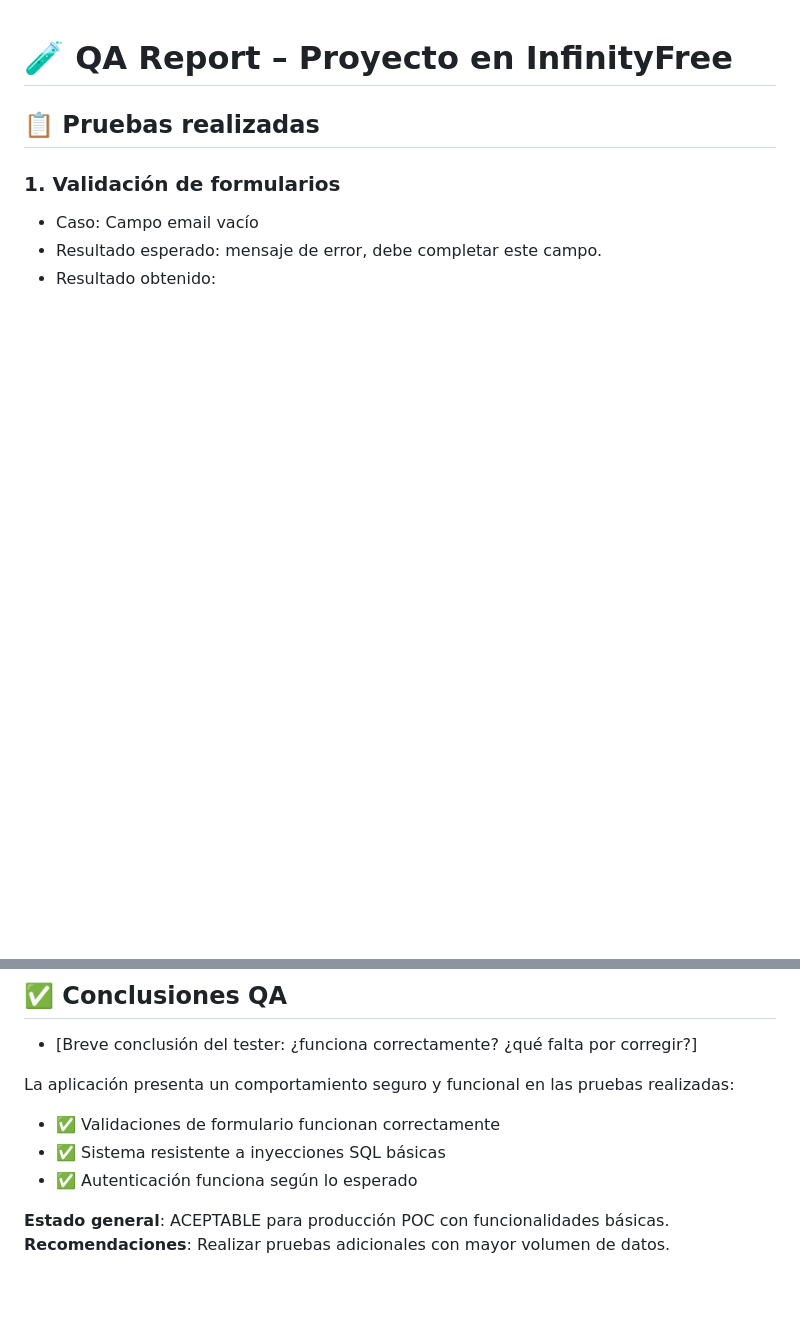
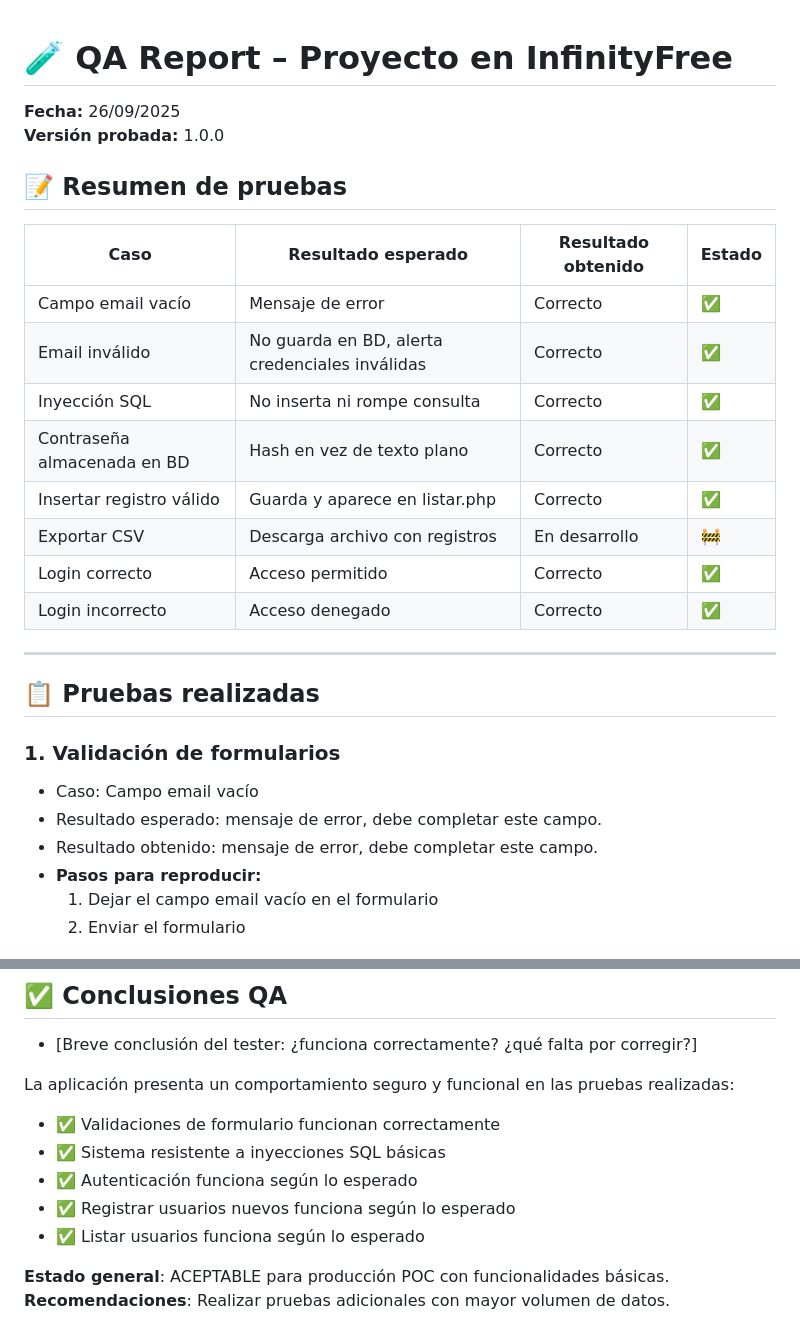
Before and after one commit to Davidqc97/bootcamp-main, a Markdown page: qa-report.md, 2 parts joined by grey strips. Rendered like a GitHub page; blank space fills up the shorter version.

```diff
--- a/qa-report.md
+++ b/qa-report.md
@@ -1,11 +1,33 @@
 # 🧪 QA Report – Proyecto en InfinityFree
+
+**Fecha:** 26/09/2025
+**Versión probada:** 1.0.0
+
+## 📝 Resumen de pruebas
+
+| Caso                                      | Resultado esperado                                   | Resultado obtenido | Estado   |
+|--------------------------------------------|-----------------------------------------------------|--------------------|----------|
+| Campo email vacío                          | Mensaje de error                                    | Correcto           | ✅       |
+| Email inválido                             | No guarda en BD, alerta credenciales inválidas      | Correcto           | ✅       |
+| Inyección SQL                              | No inserta ni rompe consulta                        | Correcto           | ✅       |
+| Contraseña almacenada en BD                | Hash en vez de texto plano                          | Correcto           | ✅       |
+| Insertar registro válido                   | Guarda y aparece en listar.php                      | Correcto           | ✅       |
+| Exportar CSV                               | Descarga archivo con registros                      | En desarrollo      | 🚧       |
+| Login correcto                             | Acceso permitido                                    | Correcto           | ✅       |
+| Login incorrecto                           | Acceso denegado                                     | Correcto           | ✅       |
+
+---
+
 
 ## 📋 Pruebas realizadas
 
 ### 1. Validación de formularios
 - Caso: Campo email vacío
 - Resultado esperado: mensaje de error, debe completar este campo.
-- Resultado obtenido:
+- Resultado obtenido: mensaje de error, debe completar este campo.
+- **Pasos para reproducir:**
+  1. Dejar el campo email vacío en el formulario
+  2. Enviar el formulario
 
  ![Descripción](./images/11image.PNG)
 
@@ -82,6 +119,8 @@ La aplicación presenta un comportamiento seguro y funcional en las pruebas real
 - ✅ Validaciones de formulario funcionan correctamente
 - ✅ Sistema resistente a inyecciones SQL básicas
 - ✅ Autenticación funciona según lo esperado
+- ✅ Registrar usuarios nuevos funciona según lo esperado
+- ✅ Listar usuarios funciona según lo esperado
 
 
 **Estado general**: ACEPTABLE para producción POC con funcionalidades básicas.
```
Also changed, not shown: other parts of qa-report.md (+21 -6 lines), images/1222image.PNG (added).
